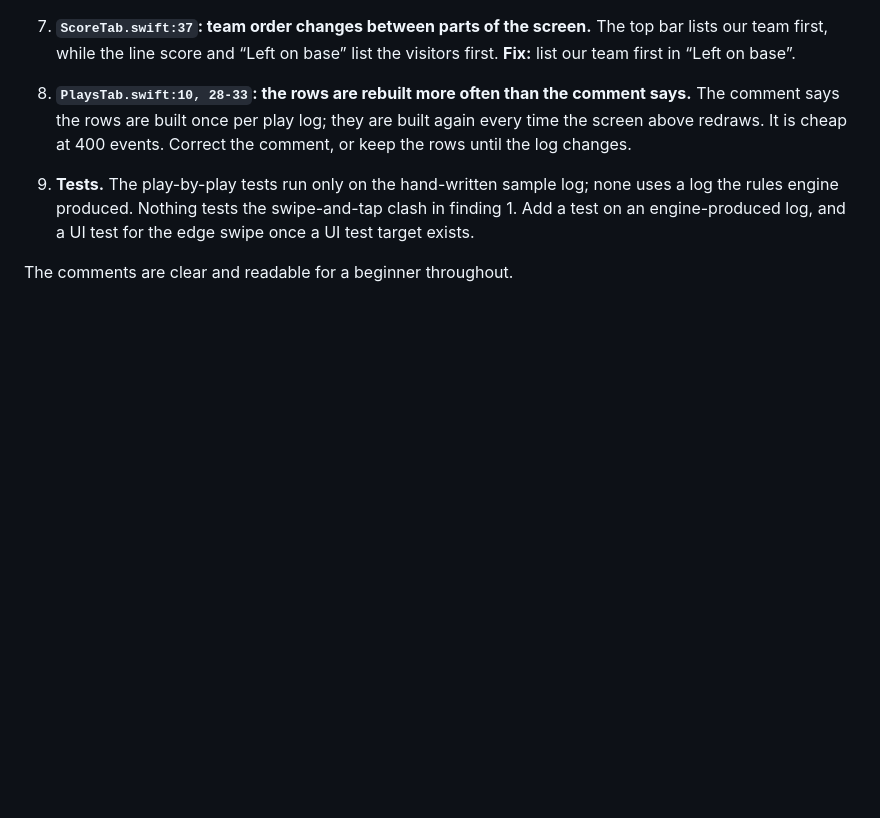
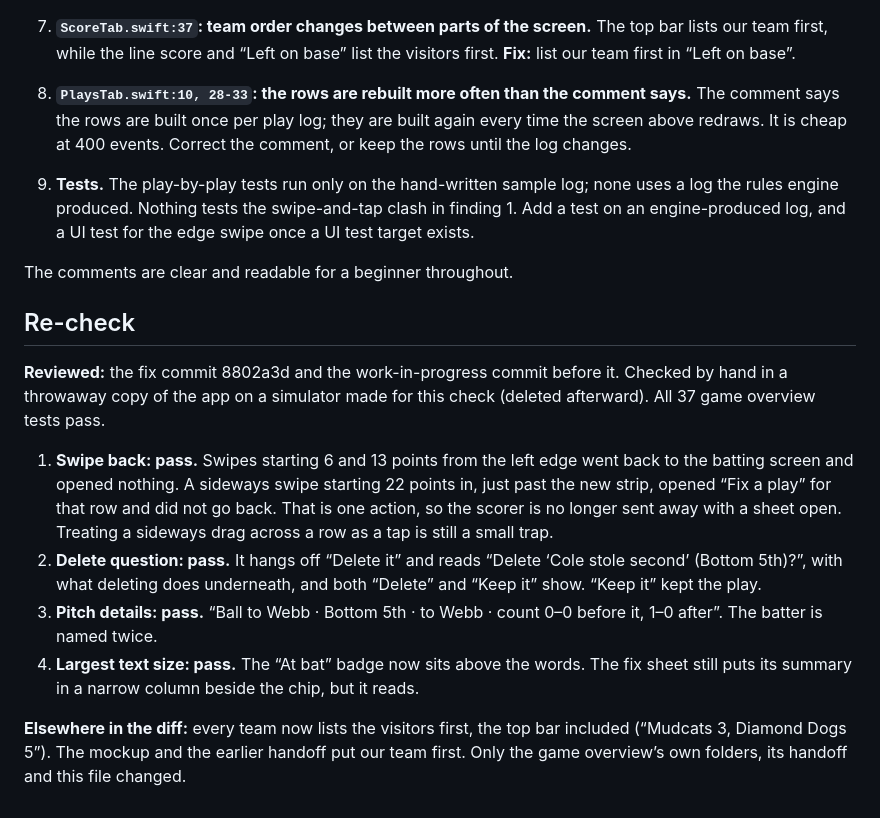
Before and after one commit to MikeyJarrell/baseball, a Markdown page: feedback/ai/screen-game-overview-review.md, the part around the change. GitHub-like rendering; blank space fills up the shorter version.

Commit message:
Add the overview review re-check
Co-Authored-By: Claude Opus 5.5 <noreply@anthropic.com>

```diff
--- a/feedback/ai/screen-game-overview-review.md
+++ b/feedback/ai/screen-game-overview-review.md
@@ -40,3 +40,14 @@ What held up by hand:
 9. **Tests.** The play-by-play tests run only on the hand-written sample log; none uses a log the rules engine produced. Nothing tests the swipe-and-tap clash in finding 1. Add a test on an engine-produced log, and a UI test for the edge swipe once a UI test target exists.
 
 The comments are clear and readable for a beginner throughout.
+
+## Re-check
+
+**Reviewed:** the fix commit 8802a3d and the work-in-progress commit before it. Checked by hand in a throwaway copy of the app on a simulator made for this check (deleted afterward). All 37 game overview tests pass.
+
+1. **Swipe back: pass.** Swipes starting 6 and 13 points from the left edge went back to the batting screen and opened nothing. A sideways swipe starting 22 points in, just past the new strip, opened “Fix a play” for that row and did not go back. That is one action, so the scorer is no longer sent away with a sheet open. Treating a sideways drag across a row as a tap is still a small trap.
+2. **Delete question: pass.** It hangs off “Delete it” and reads “Delete ‘Cole stole second’ (Bottom 5th)?”, with what deleting does underneath, and both “Delete” and “Keep it” show. “Keep it” kept the play.
+3. **Pitch details: pass.** “Ball to Webb · Bottom 5th · to Webb · count 0–0 before it, 1–0 after”. The batter is named twice.
+4. **Largest text size: pass.** The “At bat” badge now sits above the words. The fix sheet still puts its summary in a narrow column beside the chip, but it reads.
+
+**Elsewhere in the diff:** every team now lists the visitors first, the top bar included (“Mudcats 3, Diamond Dogs 5”). The mockup and the earlier handoff put our team first. Only the game overview’s own folders, its handoff and this file changed.
```
